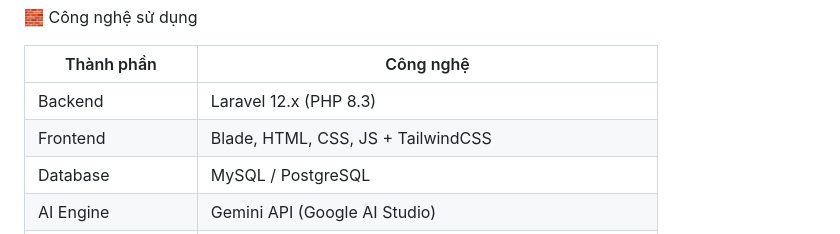
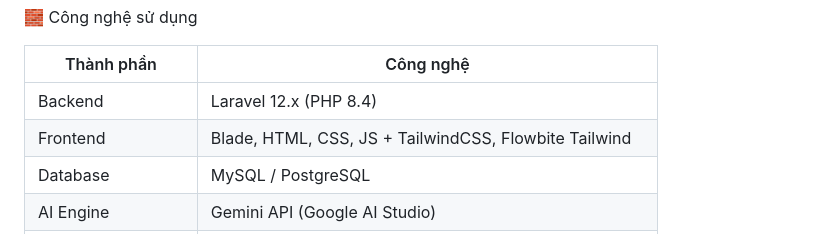
Before and after one commit to ducthawg308/AI_Marketer_Pro, a Markdown page: README.md, the part around the change. Rendered like a GitHub page.

```diff
--- a/README.md
+++ b/README.md
@@ -82,8 +82,8 @@ Trong các phiên bản sắp tới, hệ thống sẽ tích hợp thêm:
 
 | Thành phần | Công nghệ |
 |-------------|------------|
-| Backend | Laravel 12.x (PHP 8.3) |
-| Frontend | Blade, HTML, CSS, JS + TailwindCSS |
+| Backend | Laravel 12.x (PHP 8.4) |
+| Frontend | Blade, HTML, CSS, JS + TailwindCSS, Flowbite Tailwind |
 | Database | MySQL / PostgreSQL |
 | AI Engine | Gemini API (Google AI Studio) |
 | Social Integration | Facebook Graph API (sắp tới: TikTok, Instagram, Zalo OA) |
```
